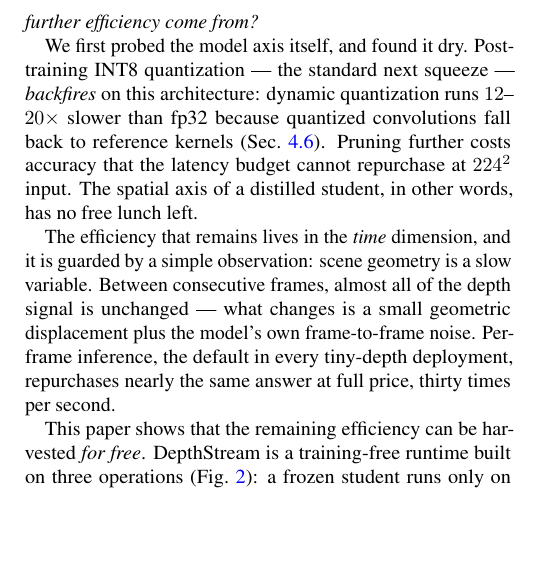
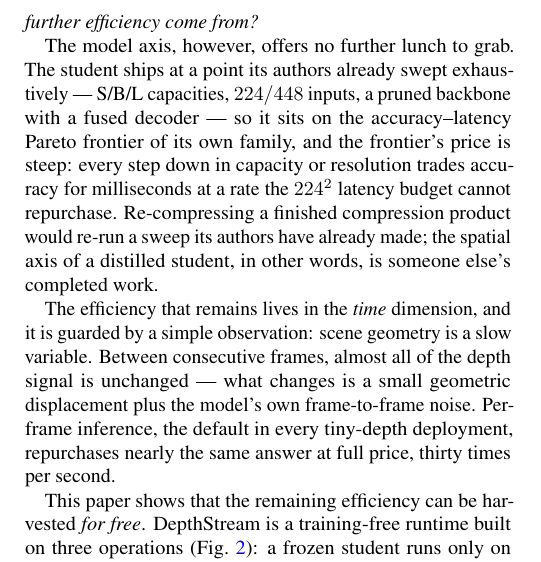
Before and after one commit to cxiang26/depthstream, a LaTeX paper (paper/main.tex): part of one column of page 1 of 9, cut so that both start at the same text, the shorter picture padded with empty space. Compiled offline with pdfLaTeX.

Commit message:
paper: drop INT8 slowdown as evidence (artifact of hardware/kernel support, not the model axis); bridge replaced with Pareto-frontier argument

```diff
--- a/paper/main.tex
+++ b/paper/main.tex
@@ -76,13 +76,15 @@ and ONNX. This paper asks the natural next question: \emph{on a model whose
 spatial efficiency is already squeezed dry, where does any further
 efficiency come from?}
 
-We first probed the model axis itself, and found it dry. Post-training INT8
-quantization --- the standard next squeeze --- \emph{backfires} on this
-architecture: dynamic quantization runs $12$--$20\times$ slower than fp32
-because quantized convolutions fall back to reference kernels
-(Sec.~\ref{sec:platform}). Pruning further costs accuracy that the latency
-budget cannot repurchase at $224^2$ input. The spatial axis of a distilled
-student, in other words, has no free lunch left.
+The model axis, however, offers no further lunch to grab. The student ships
+at a point its authors already swept exhaustively --- S/B/L capacities,
+$224/448$ inputs, a pruned backbone with a fused decoder --- so it sits on
+the accuracy--latency Pareto frontier of its own family, and the frontier's
+price is steep: every step down in capacity or resolution trades accuracy
+for milliseconds at a rate the $224^2$ latency budget cannot repurchase.
+Re-compressing a finished compression product would re-run a sweep its
+authors have already made; the spatial axis of a distilled student, in
+other words, is someone else's completed work.
 
 The efficiency that remains lives in the \emph{time} dimension, and it is
 guarded by a simple observation: scene geometry is a slow variable. Between
```
Also changed, not shown: paper/main.pdf, paper/main.tex (5 more changed lines).
